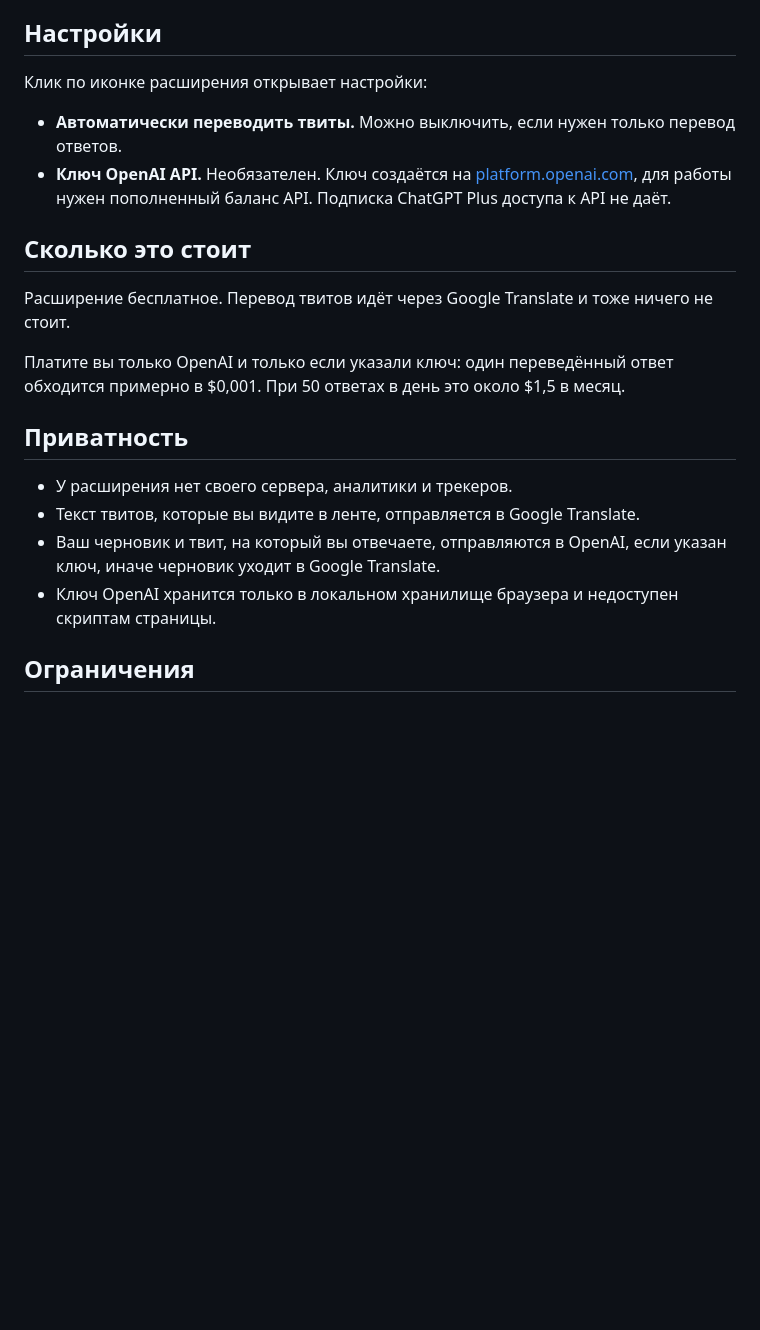
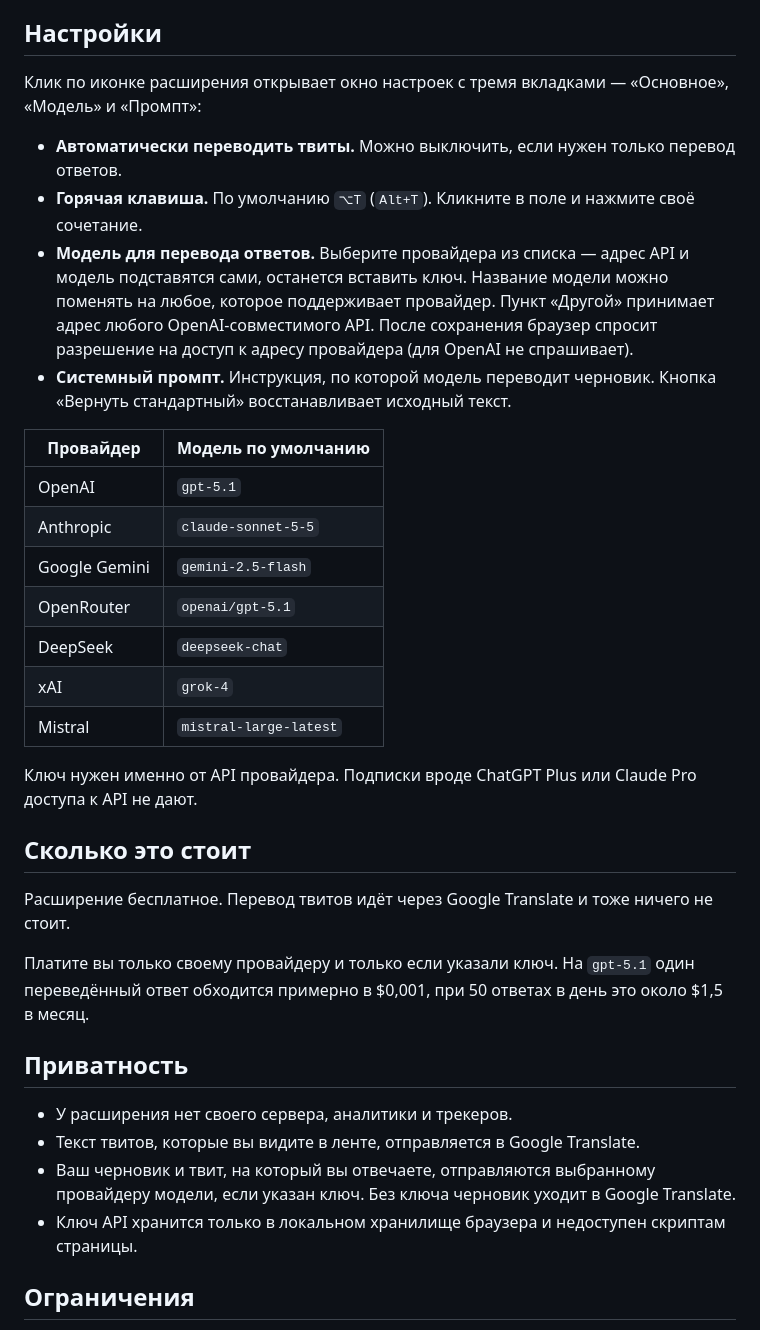
Before and after one commit to capsmol/x-reply-translator, a Markdown page: README.md, the part around one of its changes. Rendered like a GitHub page; blank space fills up the shorter version.

```diff
--- a/README.md
+++ b/README.md
@@ -41,23 +53,37 @@
 
 ## Настройки
 
-Клик по иконке расширения открывает настройки:
+Клик по иконке расширения открывает окно настроек с тремя вкладками — «Основное», «Модель» и «Промпт»:
 
 - **Автоматически переводить твиты.** Можно выключить, если нужен только перевод ответов.
-- **Ключ OpenAI API.** Необязателен. Ключ создаётся на [platform.openai.com](https://platform.openai.com/api-keys), для работы нужен пополненный баланс API. Подписка ChatGPT Plus доступа к API не даёт.
+- **Горячая клавиша.** По умолчанию `⌥T` (`Alt+T`). Кликните в поле и нажмите своё сочетание.
+- **Модель для перевода ответов.** Выберите провайдера из списка — адрес API и модель подставятся сами, останется вставить ключ. Название модели можно поменять на любое, которое поддерживает провайдер. Пункт «Другой» принимает адрес любого OpenAI-совместимого API. После сохранения браузер спросит разрешение на доступ к адресу провайдера (для OpenAI не спрашивает).
+- **Системный промпт.** Инструкция, по которой модель переводит черновик. Кнопка «Вернуть стандартный» восстанавливает исходный текст.
+
+| Провайдер | Модель по умолчанию |
+|---|---|
+| OpenAI | `gpt-5.1` |
+| Anthropic | `claude-sonnet-5-5` |
+| Google Gemini | `gemini-2.5-flash` |
+| OpenRouter | `openai/gpt-5.1` |
+| DeepSeek | `deepseek-chat` |
+| xAI | `grok-4` |
+| Mistral | `mistral-large-latest` |
+
+Ключ нужен именно от API провайдера. Подписки вроде ChatGPT Plus или Claude Pro доступа к API не дают.
 
 ## Сколько это стоит
 
 Расширение бесплатное. Перевод твитов идёт через Google Translate и тоже ничего не стоит.
 
-Платите вы только OpenAI и только если указали ключ: один переведённый ответ обходится примерно в $0,001. При 50 ответах в день это около $1,5 в месяц.
+Платите вы только своему провайдеру и только если указали ключ. На `gpt-5.1` один переведённый ответ обходится примерно в $0,001, при 50 ответах в день это около $1,5 в месяц.
 
 ## Приватность
 
 - У расширения нет своего сервера, аналитики и трекеров.
 - Текст твитов, которые вы видите в ленте, отправляется в Google Translate.
-- Ваш черновик и твит, на который вы отвечаете, отправляются в OpenAI, если указан ключ, иначе черновик уходит в Google Translate.
-- Ключ OpenAI хранится только в локальном хранилище браузера и недоступен скриптам страницы.
+- Ваш черновик и твит, на который вы отвечаете, отправляются выбранному провайдеру модели, если указан ключ. Без ключа черновик уходит в Google Translate.
+- Ключ API хранится только в локальном хранилище браузера и недоступен скриптам страницы.
 
 ## Ограничения
 
```
Also changed, not shown: other parts of README.md (+17 -6 lines), docs/quote-translation.png (added), docs/tweet-translation.png (added), icons/icon128.png, icons/icon16.png, icons/icon48.png, 11 other files.
